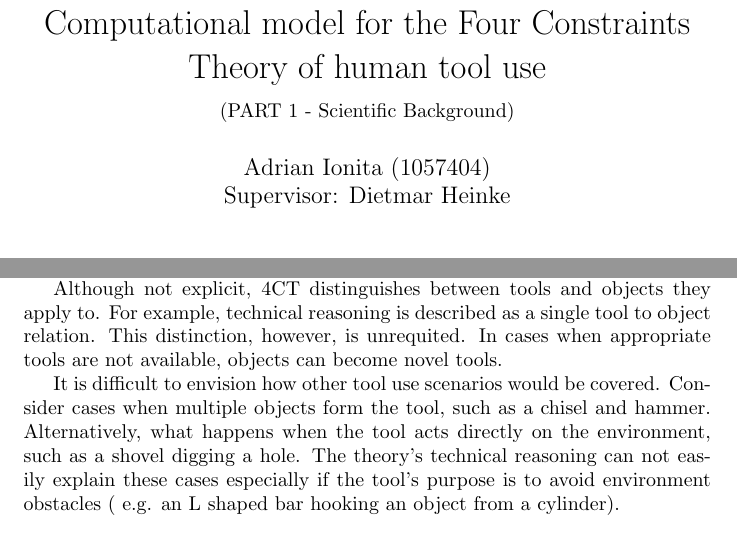
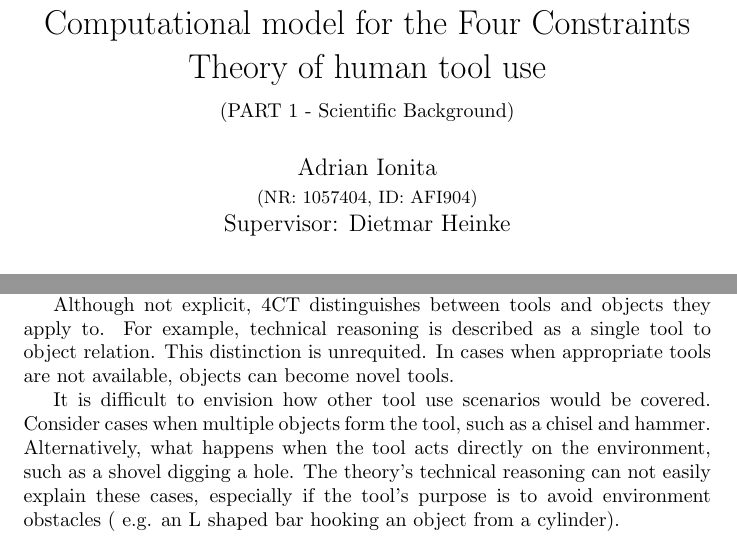
Before and after one commit to iceiony/4ConstraintsTheory, a LaTeX document (Part1/Part1ResearchTerm1.tex): two parts of pages 1 and 4 of 5, joined at a grey line, cut so that both start at the same text. Compiled offline with pdfLaTeX.

Commit message:
remove some of the however words

```diff
--- a/Part1/Part1ResearchTerm1.tex
+++ b/Part1/Part1ResearchTerm1.tex
@@ -13,7 +13,8 @@
   }
 
 \date{}
-\author{Adrian Ionita (1057404)\\
+\author{Adrian Ionita\\
+\small{(NR: 1057404, ID: AFI904)}\\
 Supervisor: Dietmar Heinke}
 
 \begin{document}
@@ -79,9 +80,9 @@ The theory considers costs to be estimated through a process of mental simulatio
 \section{Limitations}
 To summarise, 4CT focuses on the conceptual components of tool use. It assumes that use cases are problem situations\cite{osiurak2014}. The four constraints and their associated processes outline the components of tool use reasoning. The theory, however, does not go into detail. It is not explicit on how representations for mechanical and object knowledge are formed. We can assume that these emerge from experience through learning. However, without insight into this process the conceptual components may be constrained in ways we are not aware of.
 
-Although not explicit, 4CT distinguishes between tools and objects they apply to. For example, technical reasoning is described as a single tool to object relation. This distinction, however, is unrequited. In cases when appropriate tools are not available, objects can become novel tools.
+Although not explicit, 4CT distinguishes between tools and objects they apply to. For example, technical reasoning is described as a single tool to object relation. This distinction is unrequited. In cases when appropriate tools are not available, objects can become novel tools.
 
-It is difficult to envision how other tool use scenarios would be covered. Consider cases when multiple objects form the tool, such as a chisel and hammer. Alternatively, what happens when the tool acts directly on the environment, such as a shovel digging a hole. The theory's technical reasoning can not easily explain these cases especially if the tool's purpose is to avoid environment obstacles ( e.g. an L shaped bar hooking an object from a cylinder).
+It is difficult to envision how other tool use scenarios would be covered. Consider cases when multiple objects form the tool, such as a chisel and hammer. Alternatively, what happens when the tool acts directly on the environment, such as a shovel digging a hole. The theory's technical reasoning can not easily explain these cases, especially if the tool's purpose is to avoid environment obstacles ( e.g. an L shaped bar hooking an object from a cylinder).
 
 As the details of technical reasoning and mental simulation are not fully described, a computational model will have to assume how tool technique manifests into physical principles and how effort is measured without sensorimotor information.
 
```
